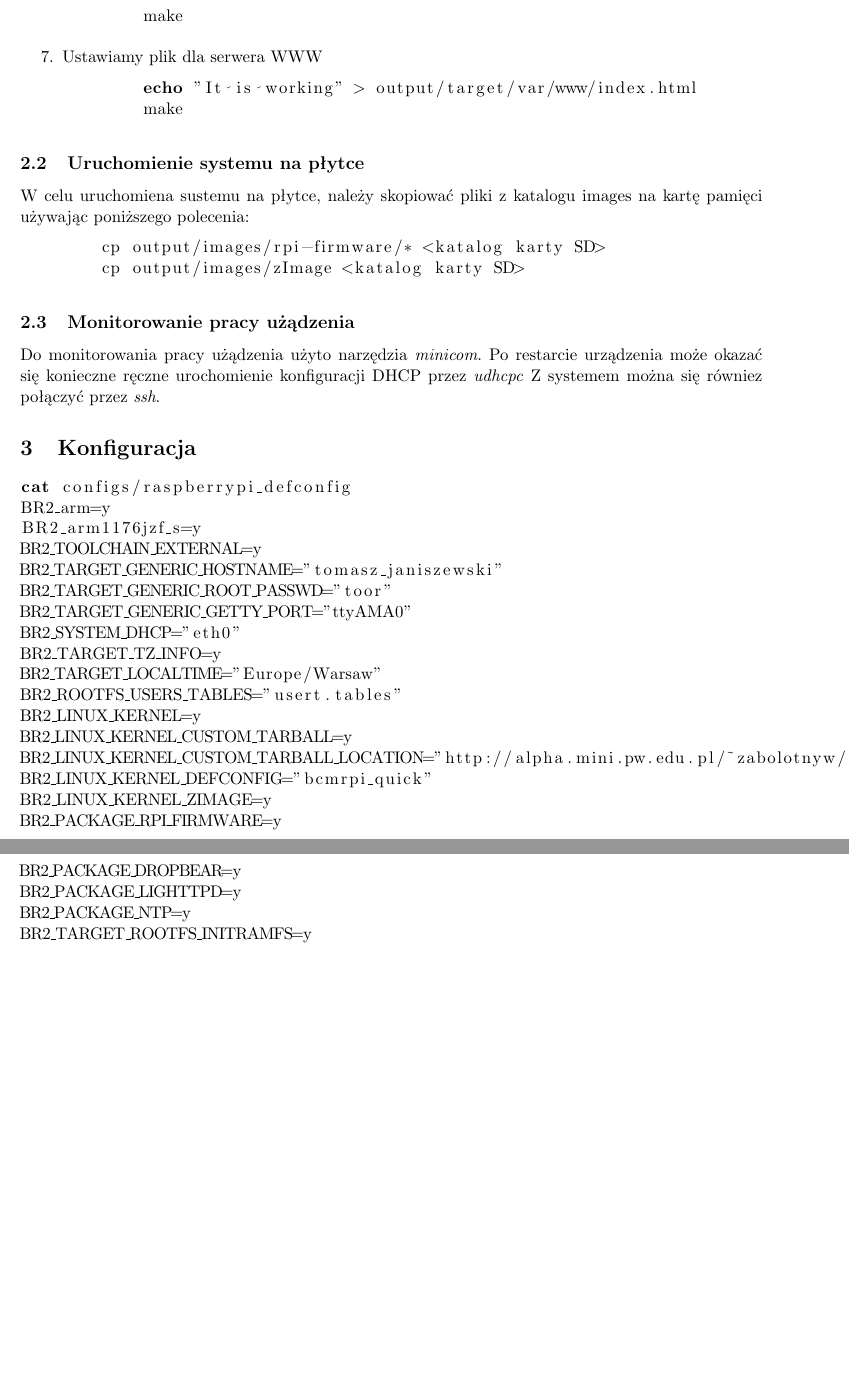
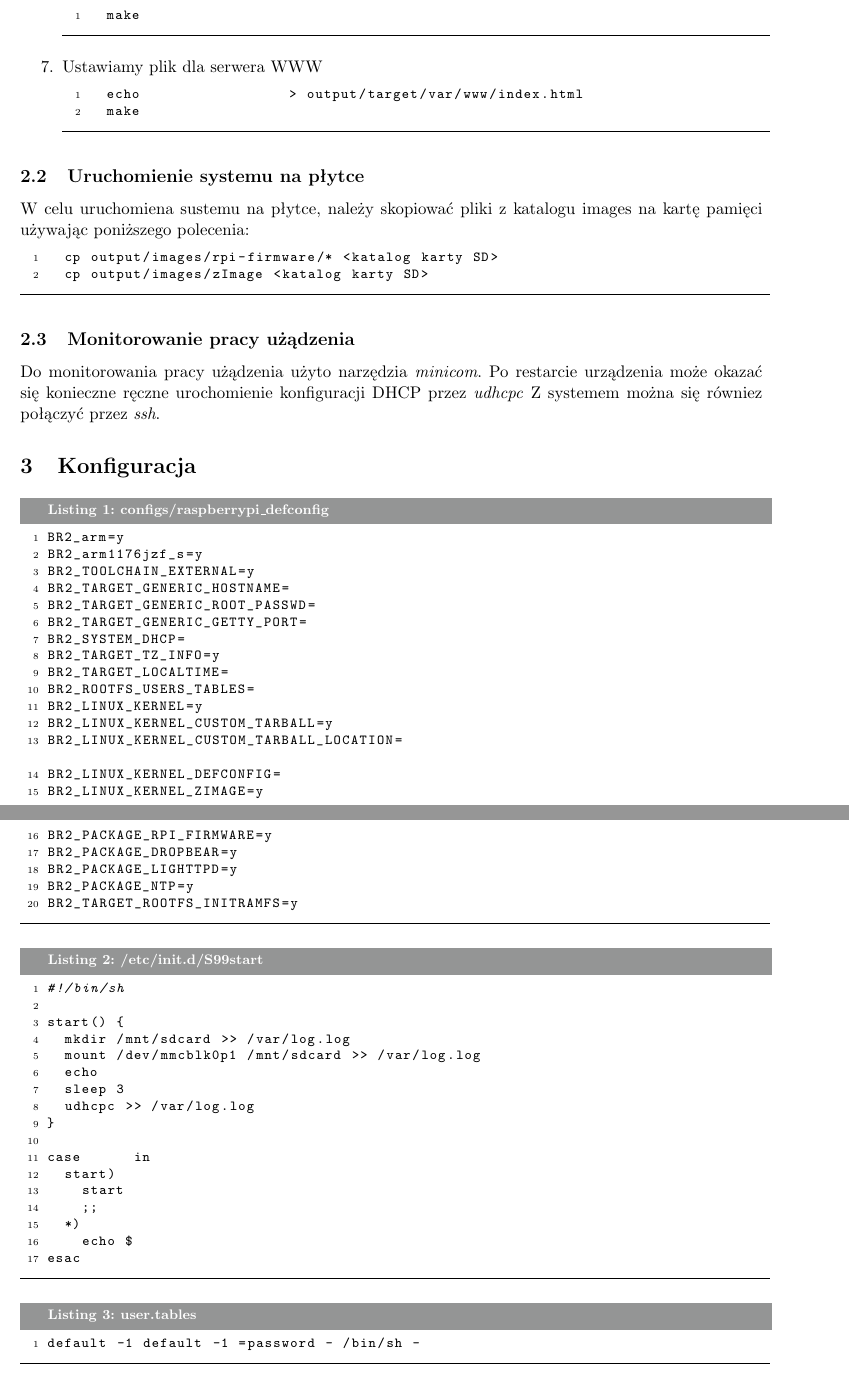
Before and after one commit to janisz/linsw, a LaTeX document (Lab_1/DokumentacjaWstepna.tex): two parts of pages 4 and 5 of 5, joined at a grey line, cut so that both start at the same text, the shorter picture padded with empty space. Compiled offline with pdfLaTeX.

Commit message:
Last fix

```diff
--- a/Lab_1/DokumentacjaWstepna.tex
+++ b/Lab_1/DokumentacjaWstepna.tex
@@ -89,8 +89,7 @@ Z systemem można się równiez połączyć przez \emph{ssh}.
 
 \section{Konfiguracja}
 
-\begin{lstlisting}[language=bash]
-cat configs/raspberrypi_defconfig
+\begin{lstlisting}[language=bash,caption=configs/raspberrypi\_defconfig]
 BR2_arm=y
 BR2_arm1176jzf_s=y
 BR2_TOOLCHAIN_EXTERNAL=y
@@ -114,6 +113,29 @@ BR2_TARGET_ROOTFS_INITRAMFS=y
 \end{lstlisting}
 
 
+\begin{lstlisting}[language=bash,caption=/etc/init.d/S99start]
+#!/bin/sh
+
+start() {
+	mkdir /mnt/sdcard >> /var/log.log
+	mount /dev/mmcblk0p1 /mnt/sdcard >> /var/log.log
+	echo "Sleep"
+	sleep 3
+	udhcpc >> /var/log.log
+}
+
+case "$1" in
+	start)
+		start
+		;;
+	*)
+		echo $"Usage: $0 {start|stop|restart|reload|condrestart|status}"
+esac
+\end{lstlisting}
 
 
+\begin{lstlisting}[language=bash,caption=user.tables]
+default -1 default -1 =password - /bin/sh -
+\end{lstlisting}
+
 \end{document}
```
Also changed, not shown: Lab_1/header.tex (+35 -0 lines).
